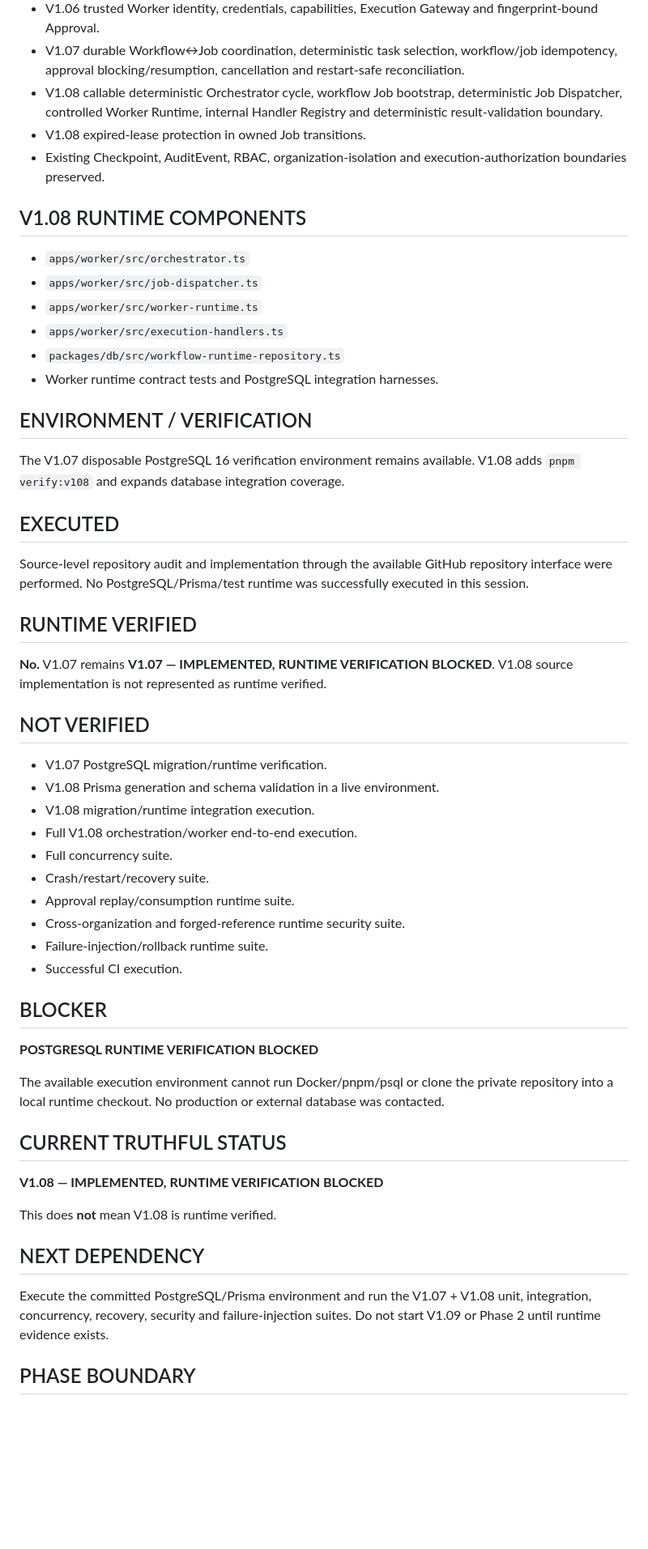
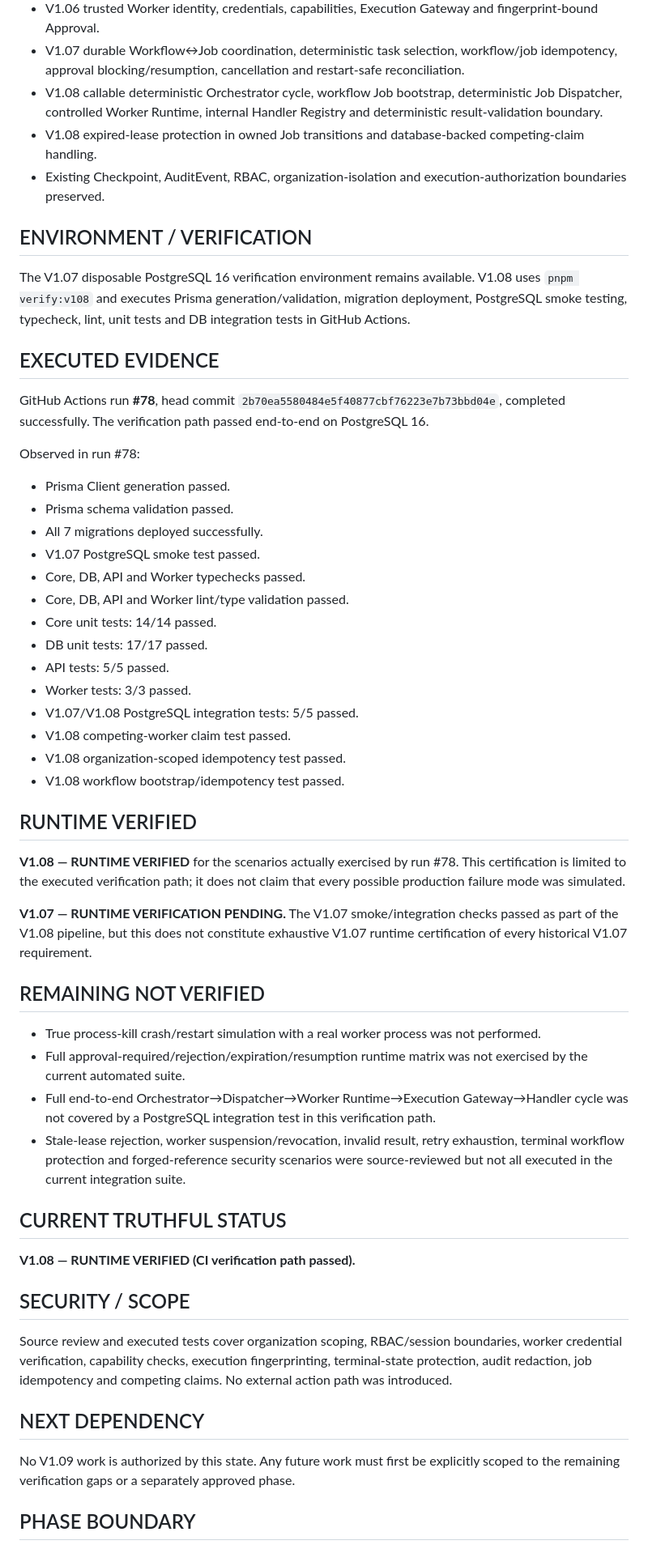
Before and after one commit to leo-ioo8989/os, a Markdown page: PROJECT-STATE.md, the part around the change. Shown at 81% size. Drawn GitHub-style; blank space fills up the shorter version.

Commit message:
docs(v108): record completed CI verification evidence

```diff
--- a/PROJECT-STATE.md
+++ b/PROJECT-STATE.md
@@ -17,50 +17,50 @@ Phase 1 control-plane reliability, trusted execution infrastructure and determin
 - V1.06 trusted Worker identity, credentials, capabilities, Execution Gateway and fingerprint-bound Approval.
 - V1.07 durable Workflow↔Job coordination, deterministic task selection, workflow/job idempotency, approval blocking/resumption, cancellation and restart-safe reconciliation.
 - V1.08 callable deterministic Orchestrator cycle, workflow Job bootstrap, deterministic Job Dispatcher, controlled Worker Runtime, internal Handler Registry and deterministic result-validation boundary.
-- V1.08 expired-lease protection in owned Job transitions.
+- V1.08 expired-lease protection in owned Job transitions and database-backed competing-claim handling.
 - Existing Checkpoint, AuditEvent, RBAC, organization-isolation and execution-authorization boundaries preserved.
 
-## V1.08 RUNTIME COMPONENTS
-- `apps/worker/src/orchestrator.ts`
-- `apps/worker/src/job-dispatcher.ts`
-- `apps/worker/src/worker-runtime.ts`
-- `apps/worker/src/execution-handlers.ts`
-- `packages/db/src/workflow-runtime-repository.ts`
-- Worker runtime contract tests and PostgreSQL integration harnesses.
+## ENVIRONMENT / VERIFICATION
+The V1.07 disposable PostgreSQL 16 verification environment remains available. V1.08 uses `pnpm verify:v108` and executes Prisma generation/validation, migration deployment, PostgreSQL smoke testing, typecheck, lint, unit tests and DB integration tests in GitHub Actions.
 
-## ENVIRONMENT / VERIFICATION
-The V1.07 disposable PostgreSQL 16 verification environment remains available. V1.08 adds `pnpm verify:v108` and expands database integration coverage.
+## EXECUTED EVIDENCE
+GitHub Actions run **#78**, head commit `2b70ea5580484e5f40877cbf76223e7b73bbd04e`, completed successfully. The verification path passed end-to-end on PostgreSQL 16.
 
-## EXECUTED
-Source-level repository audit and implementation through the available GitHub repository interface were performed. No PostgreSQL/Prisma/test runtime was successfully executed in this session.
+Observed in run #78:
+- Prisma Client generation passed.
+- Prisma schema validation passed.
+- All 7 migrations deployed successfully.
+- V1.07 PostgreSQL smoke test passed.
+- Core, DB, API and Worker typechecks passed.
+- Core, DB, API and Worker lint/type validation passed.
+- Core unit tests: 14/14 passed.
+- DB unit tests: 17/17 passed.
+- API tests: 5/5 passed.
+- Worker tests: 3/3 passed.
+- V1.07/V1.08 PostgreSQL integration tests: 5/5 passed.
+- V1.08 competing-worker claim test passed.
+- V1.08 organization-scoped idempotency test passed.
+- V1.08 workflow bootstrap/idempotency test passed.
 
 ## RUNTIME VERIFIED
-**No.** V1.07 remains **V1.07 — IMPLEMENTED, RUNTIME VERIFICATION BLOCKED**. V1.08 source implementation is not represented as runtime verified.
+**V1.08 — RUNTIME VERIFIED** for the scenarios actually exercised by run #78. This certification is limited to the executed verification path; it does not claim that every possible production failure mode was simulated.
 
-## NOT VERIFIED
-- V1.07 PostgreSQL migration/runtime verification.
-- V1.08 Prisma generation and schema validation in a live environment.
-- V1.08 migration/runtime integration execution.
-- Full V1.08 orchestration/worker end-to-end execution.
-- Full concurrency suite.
-- Crash/restart/recovery suite.
-- Approval replay/consumption runtime suite.
-- Cross-organization and forged-reference runtime security suite.
-- Failure-injection/rollback runtime suite.
-- Successful CI execution.
+**V1.07 — RUNTIME VERIFICATION PENDING.** The V1.07 smoke/integration checks passed as part of the V1.08 pipeline, but this does not constitute exhaustive V1.07 runtime certification of every historical V1.07 requirement.
 
-## BLOCKER
-**POSTGRESQL RUNTIME VERIFICATION BLOCKED**
-
-The available execution environment cannot run Docker/pnpm/psql or clone the private repository into a local runtime checkout. No production or external database was contacted.
+## REMAINING NOT VERIFIED
+- True process-kill crash/restart simulation with a real worker process was not performed.
+- Full approval-required/rejection/expiration/resumption runtime matrix was not exercised by the current automated suite.
+- Full end-to-end Orchestrator→Dispatcher→Worker Runtime→Execution Gateway→Handler cycle was not covered by a PostgreSQL integration test in this verification path.
+- Stale-lease rejection, worker suspension/revocation, invalid result, retry exhaustion, terminal workflow protection and forged-reference security scenarios were source-reviewed but not all executed in the current integration suite.
 
 ## CURRENT TRUTHFUL STATUS
-**V1.08 — IMPLEMENTED, RUNTIME VERIFICATION BLOCKED**
+**V1.08 — RUNTIME VERIFIED (CI verification path passed).**
 
-This does **not** mean V1.08 is runtime verified.
+## SECURITY / SCOPE
+Source review and executed tests cover organization scoping, RBAC/session boundaries, worker credential verification, capability checks, execution fingerprinting, terminal-state protection, audit redaction, job idempotency and competing claims. No external action path was introduced.
 
 ## NEXT DEPENDENCY
-Execute the committed PostgreSQL/Prisma environment and run the V1.07 + V1.08 unit, integration, concurrency, recovery, security and failure-injection suites. Do not start V1.09 or Phase 2 until runtime evidence exists.
+No V1.09 work is authorized by this state. Any future work must first be explicitly scoped to the remaining verification gaps or a separately approved phase.
 
 ## PHASE BOUNDARY
 No AI agents, LLM/model providers, MCP, GitHub, Gmail/Google Workspace, Instagram/Meta, Google Drive, Google Calendar, n8n, browser/computer use, external APIs, autonomous external actions, or Command Center UI were added.
```
